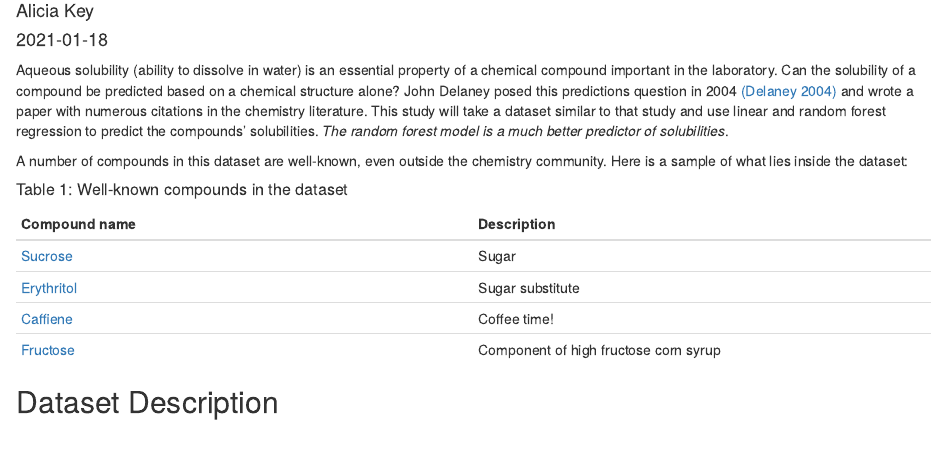
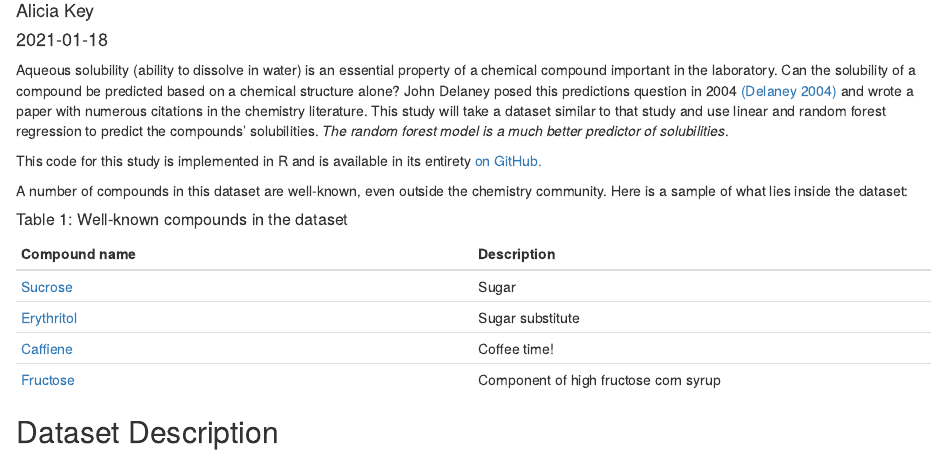
Before and after one commit to akey7/solubility-ml, an R Markdown document (solubility_regression.Rmd): the page in a window 1100 px wide, from 110 px down. Rendered offline with R 4.5, knitr and Pandoc, with nearby package versions; code that draws random numbers runs with fixed seeds of ours.

Commit message:
Update solubility_regression.Rmd

````diff
--- a/solubility_regression.Rmd
+++ b/solubility_regression.Rmd
@@ -16,6 +16,8 @@ library(ranger)
 ```
 
 Aqueous solubility (ability to dissolve in water) is an essential property of a chemical compound important in the laboratory. Can the solubility of a compound be predicted based on a chemical structure alone? John Delaney posed this predictions question in 2004 [(Delaney 2004)](https://pubs.acs.org/doi/10.1021/ci034243x) and wrote a paper with numerous citations in the chemistry literature. This study will take a dataset similar to that study and use linear and random forest regression to predict the compounds' solubilities. *The random forest model is a much better predictor of solubilities*.
+
+This code for this study is implemented in R and is available in its entirety [on GitHub.](https://github.com/akey7/solubility-ml/blob/master/solubility_regression.Rmd)
 
 A number of compounds in this dataset are well-known, even outside the chemistry community. Here is a sample of what lies inside the dataset:
 
````
